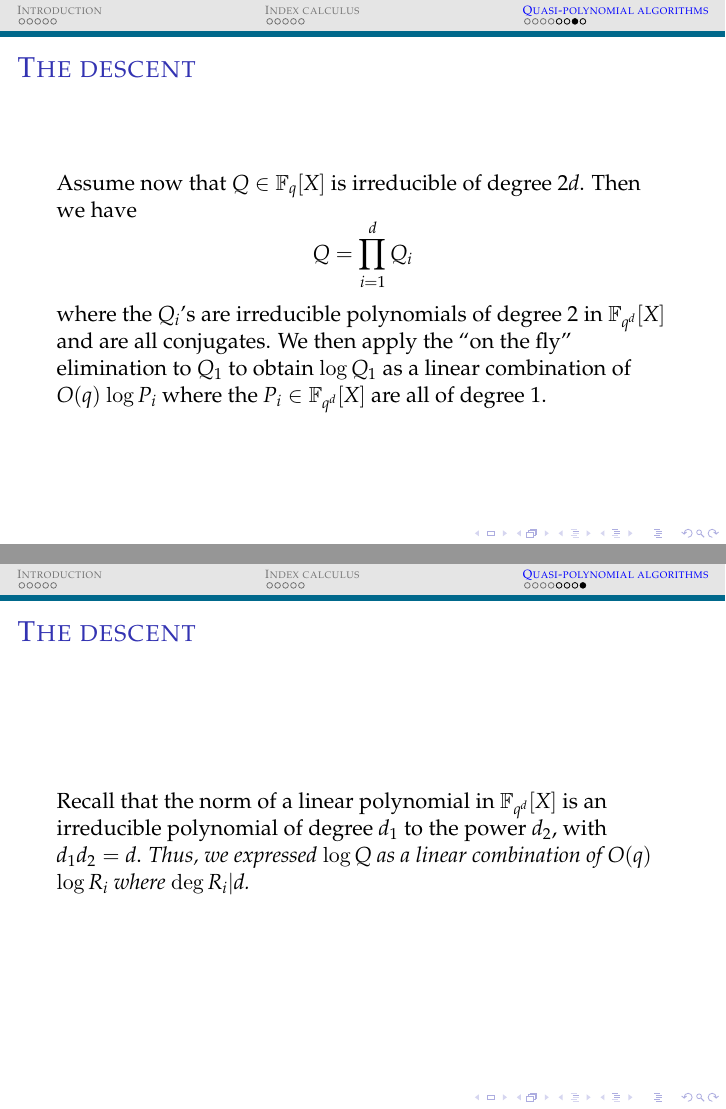
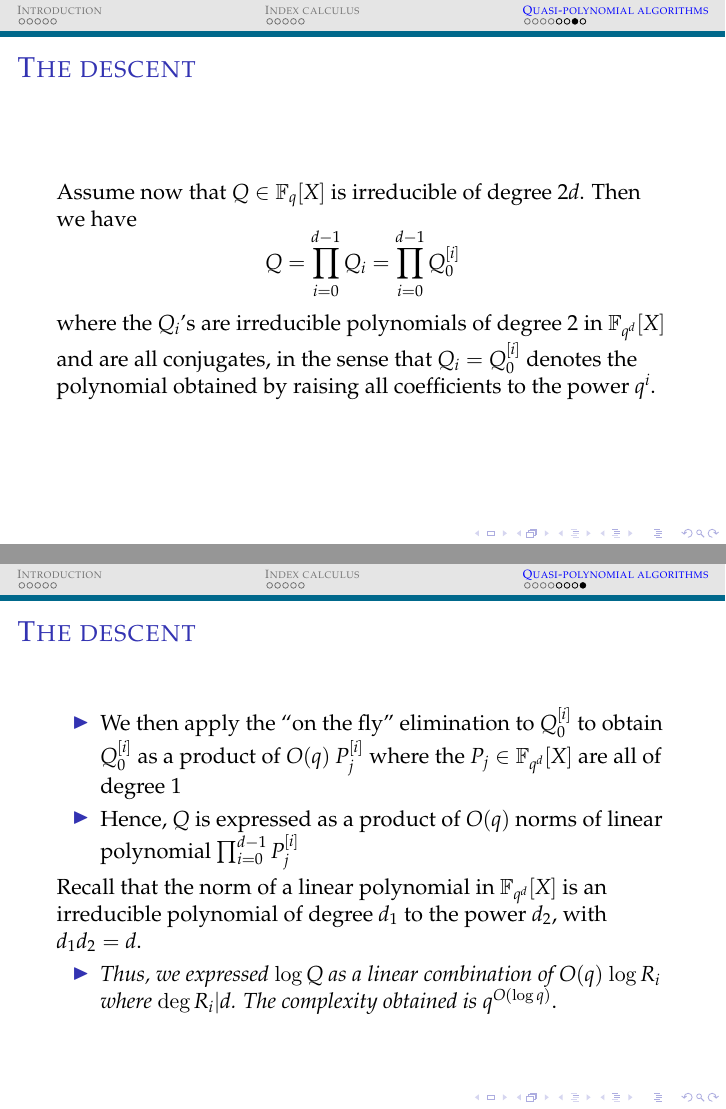
Before and after one commit to erou/erou.github.io, LaTeX slides (talkUW.tex): pages 19 and 20 of 20, joined at a grey line. Compiled offline with pdfLaTeX.

Commit message:
last version ?

```diff
--- a/talkUW.tex
+++ b/talkUW.tex
@@ -365,19 +365,29 @@ times smaller, until we have only polynomials in $F$.
   Assume now that $Q\in\mathbb{F}_{q}[X]$ is irreducible of degree $2d$. Then we
   have
   \[
-    Q=\prod_{i=1}^d Q_i
+    Q=\prod_{i=0}^{d-1} Q_i = \prod_{i=0}^{d-1}Q_0^{[i]}
   \]
   where the $Q_i$'s are irreducible polynomials of degree $2$ in
-  $\mathbb{F}_{q^d}[X]$ and are all conjugates. We then apply the ``on the fly''
-  elimination to $Q_1$ to obtain $\log Q_1$ as a linear combination of
-  $O(q)$ $\log P_i$ where the $P_i\in \mathbb{F}_{q^d}[X]$ are all of degree $1$.
+  $\mathbb{F}_{q^d}[X]$ and are all conjugates, in the sense that
+  $Q_i=Q_0^{[i]}$ denotes the polynomial obtained by raising all coefficients to
+  the power $q^i$.
 \end{frame}
 
 \begin{frame}{The descent}
+  \begin{itemize}
+    \item We then apply the ``on the fly''
+      elimination to $Q_0^{[i]}$ to obtain $Q_0^{[i]}$ as a product of
+      $O(q)$ $P_j^{[i]}$ where the $P_j\in \mathbb{F}_{q^d}[X]$ are all of degree $1$
+    \item Hence, $Q$ is expressed as a product of $O(q)$ norms of linear polynomial
+      $\prod_{i=0}^{d-1}P_j^{[i]}$
+  \end{itemize}
+
   Recall that the norm of a linear polynomial in $\mathbb{F}_{q^d}[X]$ is an irreducible
   polynomial of degree $d_1$ to the power $d_2$, with $d_1d_2 = d$.
-  \emph{Thus, we expressed $\log Q$ as a linear combination of $O(q)$ $\log
-  R_i$ where $\deg R_i | d$.}
+  \begin{itemize}
+    \item \emph{Thus, we expressed $\log Q$ as a linear combination of $O(q)$ $\log
+        R_i$ where $\deg R_i | d$. The complexity obtained is $q^{O(\log q)}$}.
+  \end{itemize}
 \end{frame}
 
 %%%%%%%%%%%%%%%%%%%%%%%%%%%%%%%%%%%%%%%%%%%%%%%%%%%%%%
```
